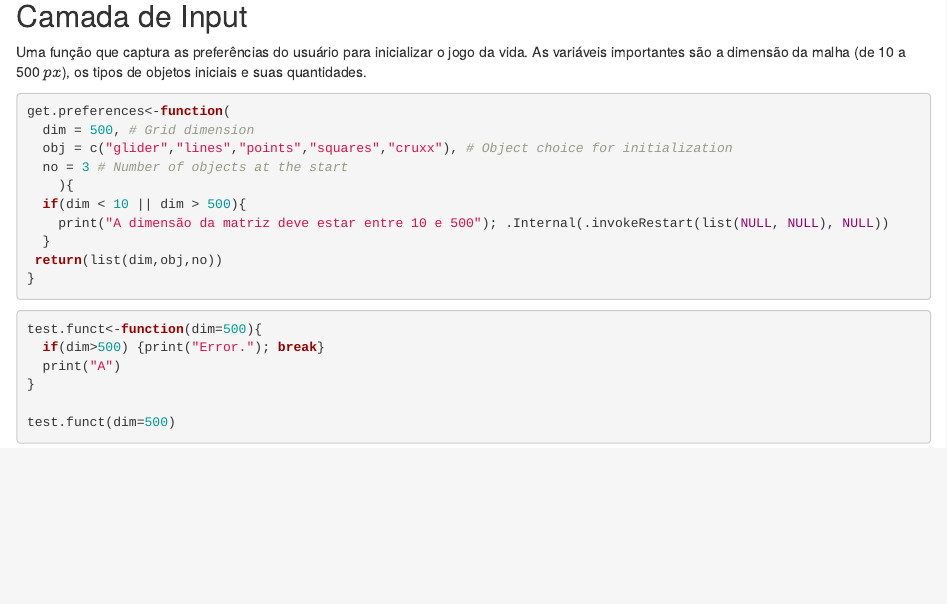
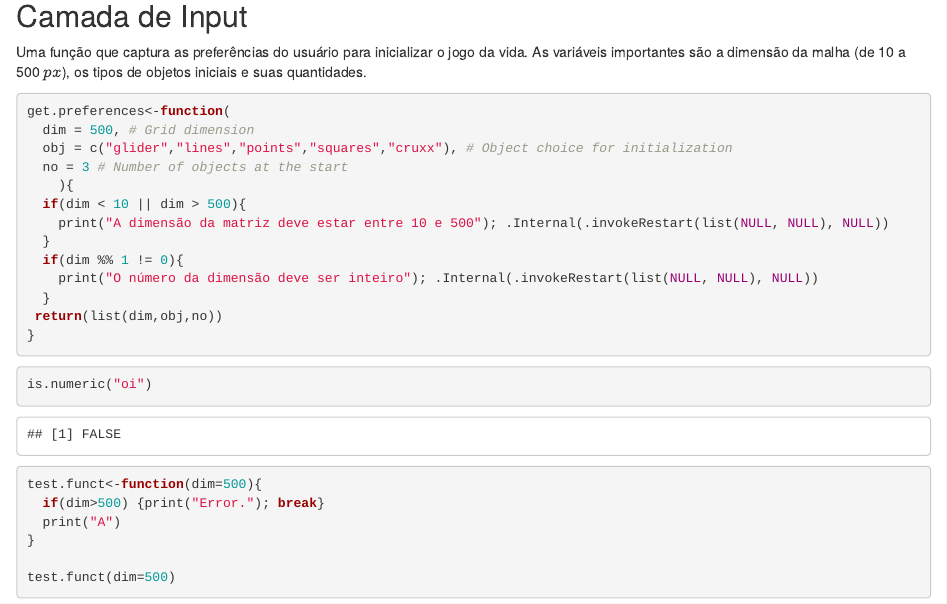
Before and after one commit to iep-ferreira/LagoaEmDados, an R Markdown document (Automata/TheGameOfLife.RMD): the page in a window 1100 px wide, from 300 px down. Rendered offline with R 4.5, knitr and Pandoc, with nearby package versions.

Commit message:
Adicionar condição de inteiros
Adicionar condição para somente aceitar inteiros para os valores de
dimensão, e informar o erro para o usuário.

````diff
--- a/Automata/TheGameOfLife.RMD
+++ b/Automata/TheGameOfLife.RMD
@@ -24,10 +24,18 @@ get.preferences<-function(
   if(dim < 10 || dim > 500){
     print("A dimensão da matriz deve estar entre 10 e 500"); .Internal(.invokeRestart(list(NULL, NULL), NULL))
   }
+  if(dim %% 1 != 0){
+    print("O número da dimensão deve ser inteiro"); .Internal(.invokeRestart(list(NULL, NULL), NULL))
+  }
  return(list(dim,obj,no))
 }
 ```
 
+
+
+```{R}
+is.numeric("oi")
+```
 
 ```{R}
 test.funct<-function(dim=500){
````
